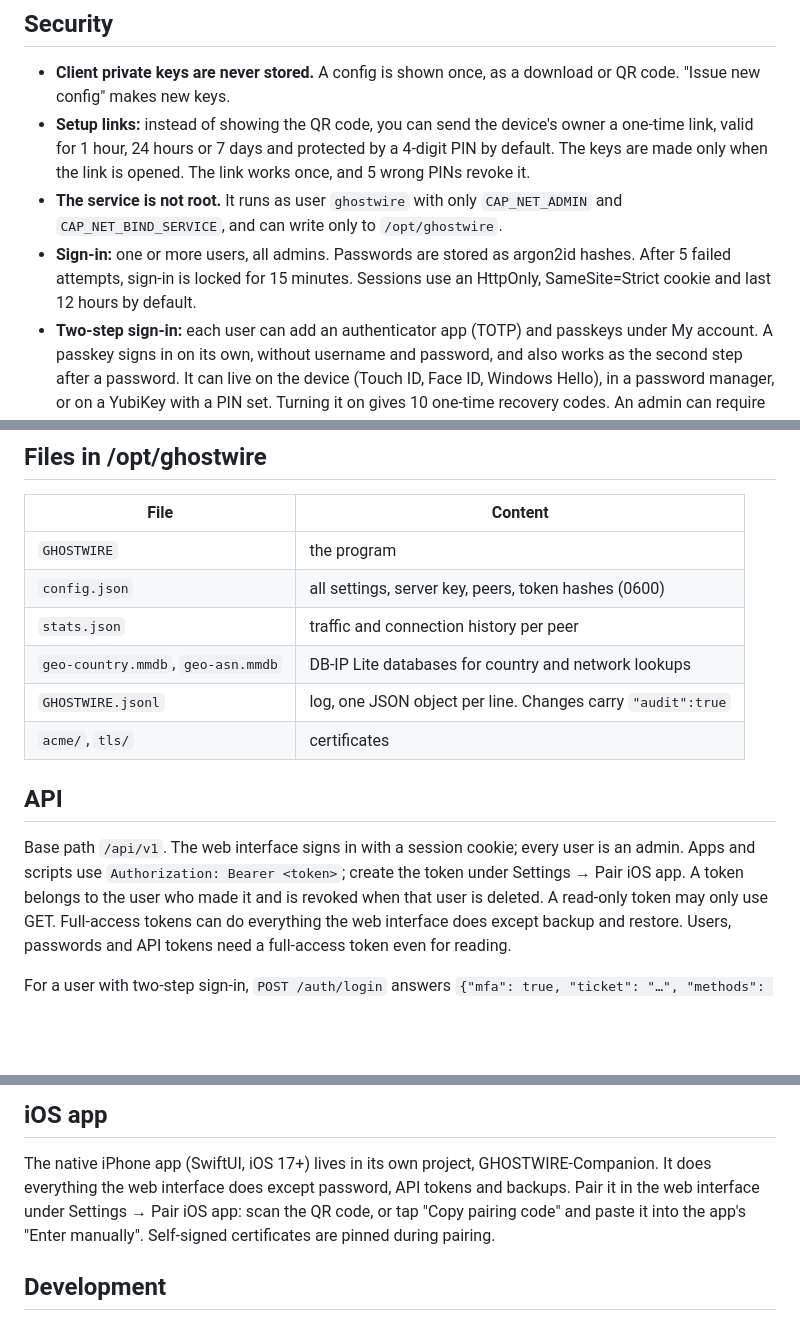
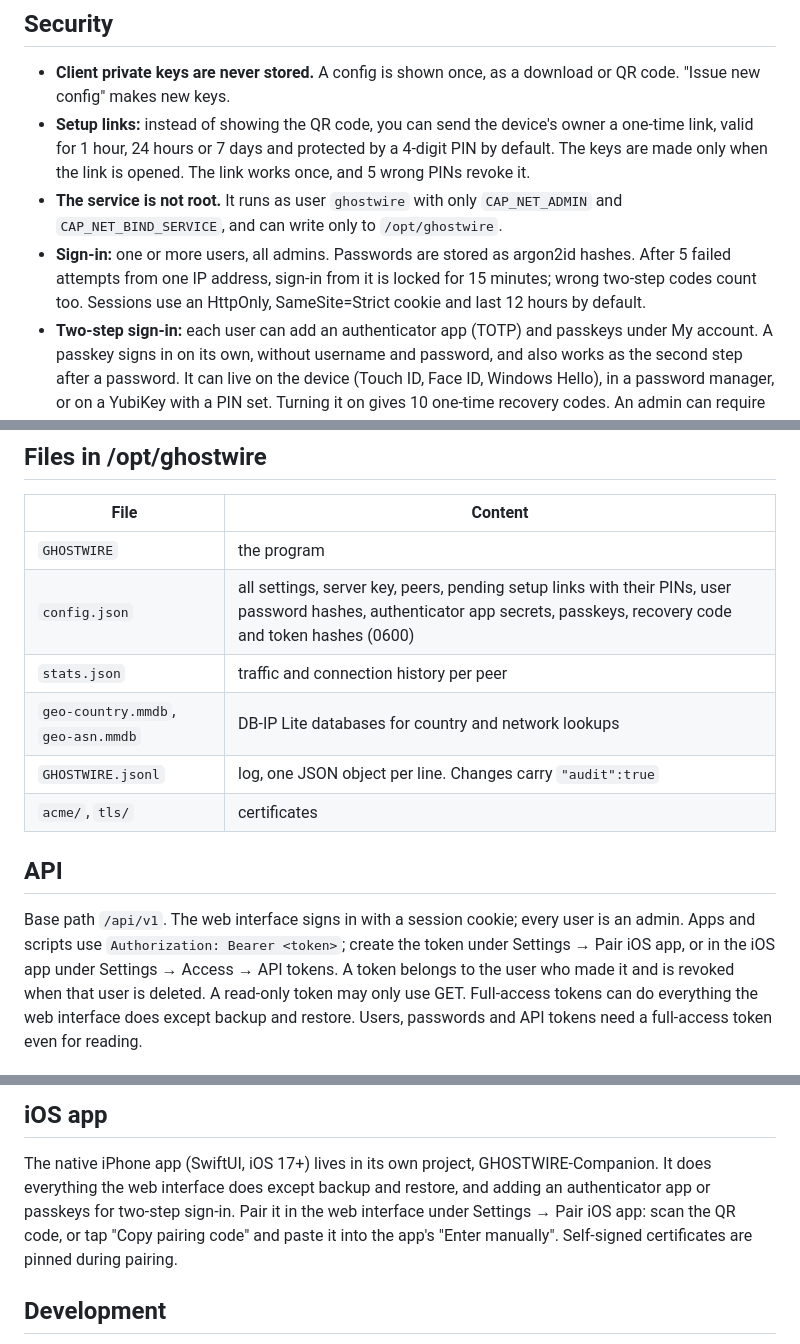
Before and after one commit to danielredetzke/GHOSTWIRE, a Markdown page: README.md, 3 parts joined by grey strips. GitHub-like rendering; blank space fills up the shorter version.

Commit message:
README: bring iOS app, tokens, config.json and lockout up to date

```diff
--- a/README.md
+++ b/README.md
@@ -52,7 +52,8 @@ dependencies on the server: the binary installs, updates and removes itself.
   `CAP_NET_ADMIN` and `CAP_NET_BIND_SERVICE`, and can write only to
   `/opt/ghostwire`.
 - **Sign-in:** one or more users, all admins. Passwords are stored as argon2id hashes.
-  After 5 failed attempts, sign-in is locked for 15 minutes. Sessions use an
+  After 5 failed attempts from one IP address, sign-in from it is locked for 15
+  minutes; wrong two-step codes count too. Sessions use an
   HttpOnly, SameSite=Strict cookie and last 12 hours by default.
 - **Two-step sign-in:** each user can add an authenticator app (TOTP) and
   passkeys under My account. A passkey signs in on its own, without username
@@ -216,7 +217,7 @@ After editing `config.json` by hand, run `sudo systemctl reload ghostwire`.
 | File | Content |
 |---|---|
 | `GHOSTWIRE` | the program |
-| `config.json` | all settings, server key, peers, token hashes (0600) |
+| `config.json` | all settings, server key, peers, pending setup links with their PINs, user password hashes, authenticator app secrets, passkeys, recovery code and token hashes (0600) |
 | `stats.json` | traffic and connection history per peer |
 | `geo-country.mmdb`, `geo-asn.mmdb` | DB-IP Lite databases for country and network lookups |
 | `GHOSTWIRE.jsonl` | log, one JSON object per line. Changes carry `"audit":true` |
@@ -226,7 +227,8 @@ After editing `config.json` by hand, run `sudo systemctl reload ghostwire`.
 
 Base path `/api/v1`. The web interface signs in with a session cookie; every
 user is an admin. Apps and scripts use `Authorization: Bearer <token>`; create
-the token under Settings → Pair iOS app. A token belongs to the user who made
+the token under Settings → Pair iOS app, or in the iOS app under Settings →
+Access → API tokens. A token belongs to the user who made
 it and is revoked when that user is deleted. A read-only token may only use
 GET. Full-access tokens can do everything the web interface does except backup
 and restore. Users, passwords and API tokens need a full-access token even for
@@ -295,7 +297,8 @@ override a drop in another table, so if ufw or firewalld is active, allow UDP
 
 The native iPhone app (SwiftUI, iOS 17+) lives in its own project,
 GHOSTWIRE-Companion. It does everything the web interface does except
-password, API tokens and backups. Pair it in the web interface under
+backup and restore, and adding an authenticator app or passkeys for two-step
+sign-in. Pair it in the web interface under
 Settings → Pair iOS app: scan the QR code, or tap "Copy pairing code" and paste
 it into the app's "Enter manually". Self-signed certificates are pinned during
 pairing.
```
